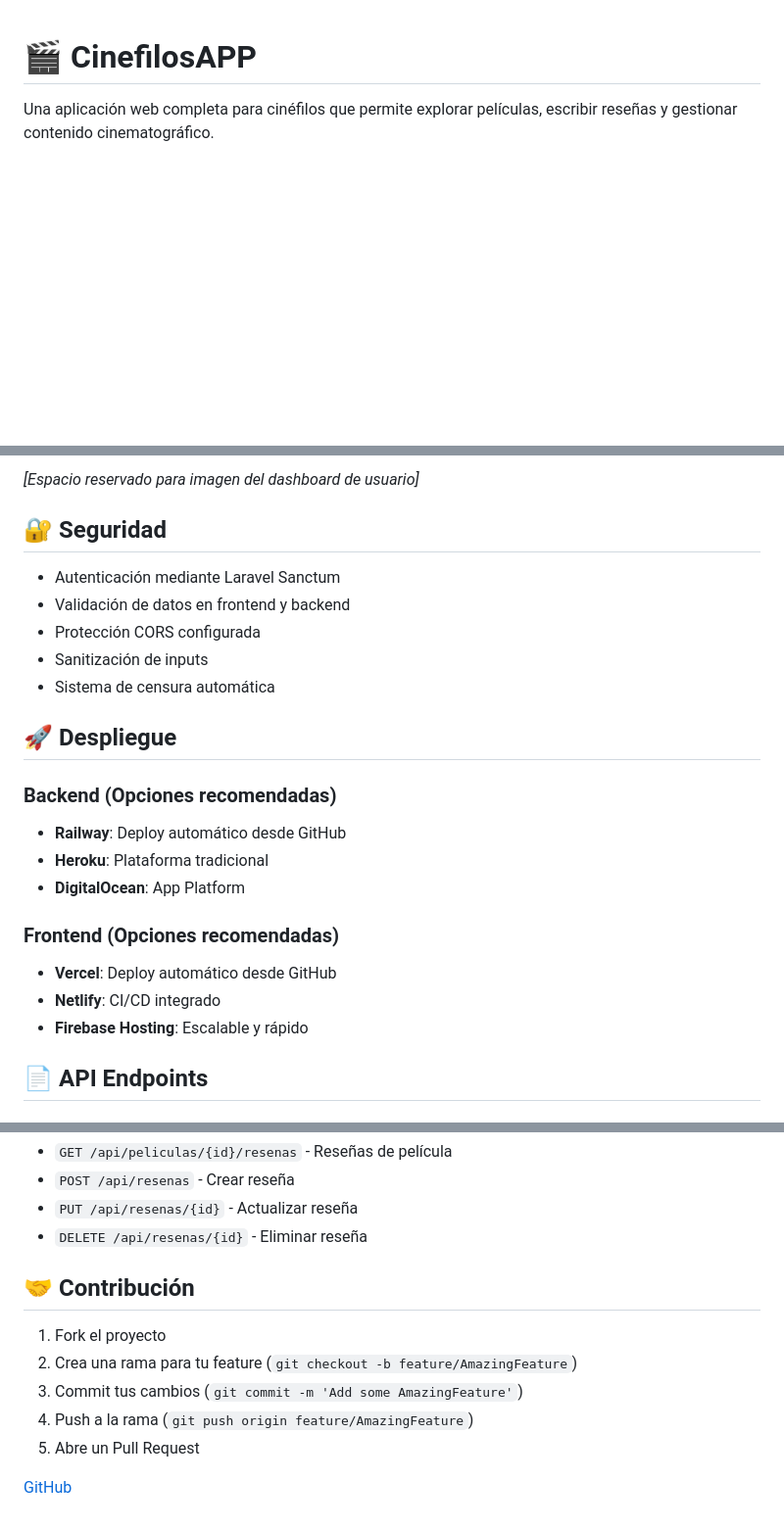
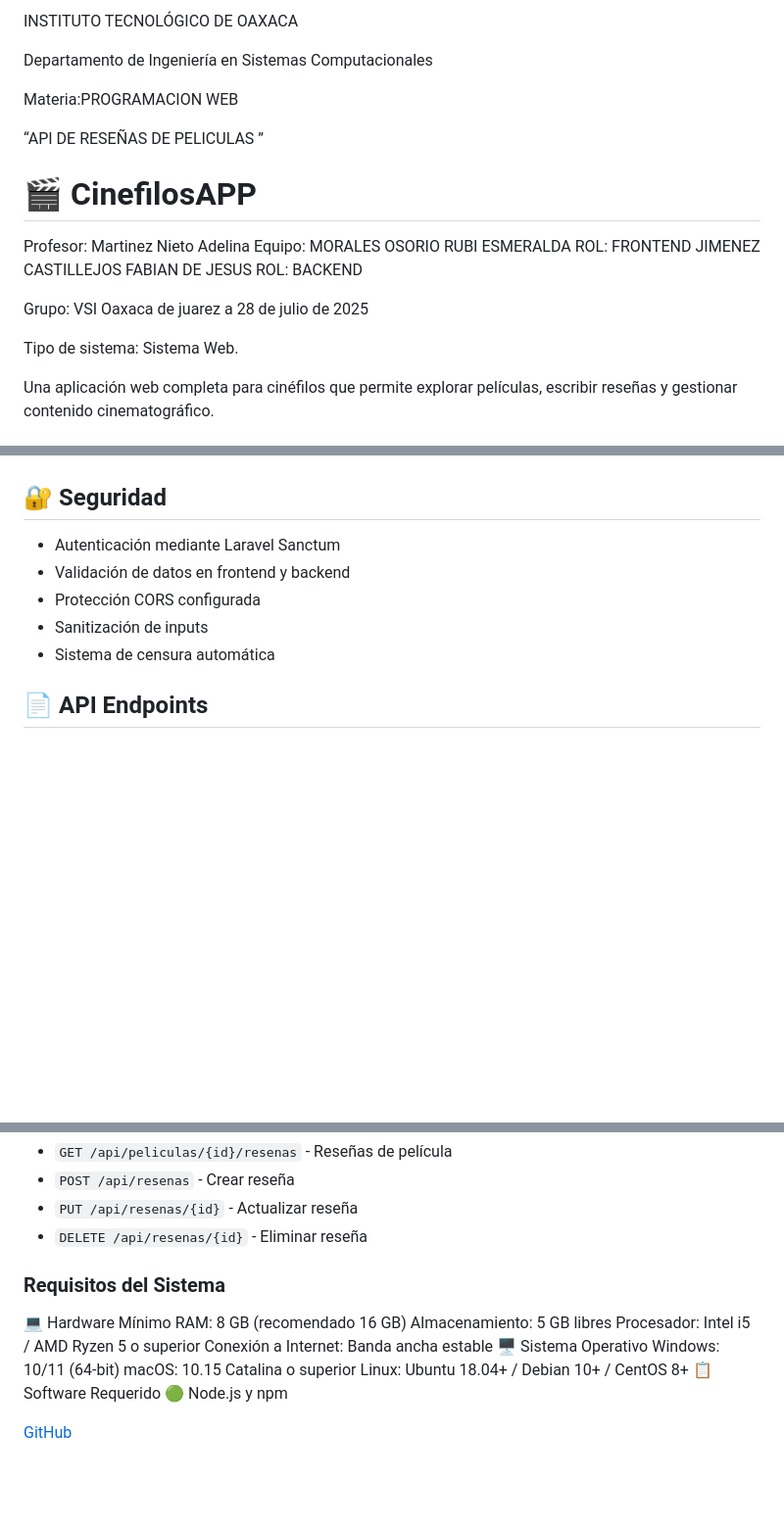
Before and after one commit to Rubiss1118/CinefilosAPP, a Markdown page: README.md, 3 parts joined by grey strips. Shown at 98% size. GitHub-like rendering; blank space fills up the shorter version.

```diff
--- a/README.md
+++ b/README.md
@@ -1,4 +1,20 @@
+
+INSTITUTO TECNOLÓGICO DE OAXACA
+
+Departamento de Ingeniería en Sistemas Computacionales
+
+Materia:PROGRAMACION WEB
+
+“API DE RESEÑAS DE PELICULAS ”
 # 🎬 CinefilosAPP
+
+Profesor: Martinez Nieto Adelina Equipo:
+MORALES OSORIO RUBI ESMERALDA ROL: FRONTEND
+JIMENEZ CASTILLEJOS FABIAN DE JESUS ROL: BACKEND
+
+Grupo: VSI Oaxaca de juarez a 28 de julio de 2025
+
+Tipo de sistema: Sistema Web.
 
 Una aplicación web completa para cinéfilos que permite explorar películas, escribir reseñas y gestionar contenido cinematográfico.
 
@@ -699,5 +740,4 @@ Cada usuario tiene su propio espacio personal:
 
-*[Espacio reservado para imagen del dashboard de usuario]*
 
 ## 🔐 Seguridad
 
@@ -706,18 +746,6 @@ Cada usuario tiene su propio espacio personal:
 - Protección CORS configurada
 - Sanitización de inputs
 - Sistema de censura automática
-
-## 🚀 Despliegue
-
-### Backend (Opciones recomendadas)
-- **Railway**: Deploy automático desde GitHub
-- **Heroku**: Plataforma tradicional
-- **DigitalOcean**: App Platform
-
-### Frontend (Opciones recomendadas)
-- **Vercel**: Deploy automático desde GitHub
-- **Netlify**: CI/CD integrado
-- **Firebase Hosting**: Escalable y rápido
 
 ## 📄 API Endpoints
 
@@ -739,14 +767,17 @@ Cada usuario tiene su propio espacio personal:
 - `PUT /api/resenas/{id}` - Actualizar reseña
 - `DELETE /api/resenas/{id}` - Eliminar reseña
 
-## 🤝 Contribución
-
-1. Fork el proyecto
-2. Crea una rama para tu feature (`git checkout -b feature/AmazingFeature`)
-3. Commit tus cambios (`git commit -m 'Add some AmazingFeature'`)
-4. Push a la rama (`git push origin feature/AmazingFeature`)
-5. Abre un Pull Request
-
-
+### Requisitos del Sistema
+💻 Hardware Mínimo
+RAM: 8 GB (recomendado 16 GB)
+Almacenamiento: 5 GB libres
+Procesador: Intel i5 / AMD Ryzen 5 o superior
+Conexión a Internet: Banda ancha estable
+🖥️ Sistema Operativo
+Windows: 10/11 (64-bit)
+macOS: 10.15 Catalina o superior
+Linux: Ubuntu 18.04+ / Debian 10+ / CentOS 8+
+📋 Software Requerido
+🟢 Node.js y npm
 
 [GitHub](https://github.com/Rubiss1118)
```
Also changed, not shown: other parts of README.md (+34 -9 lines).
